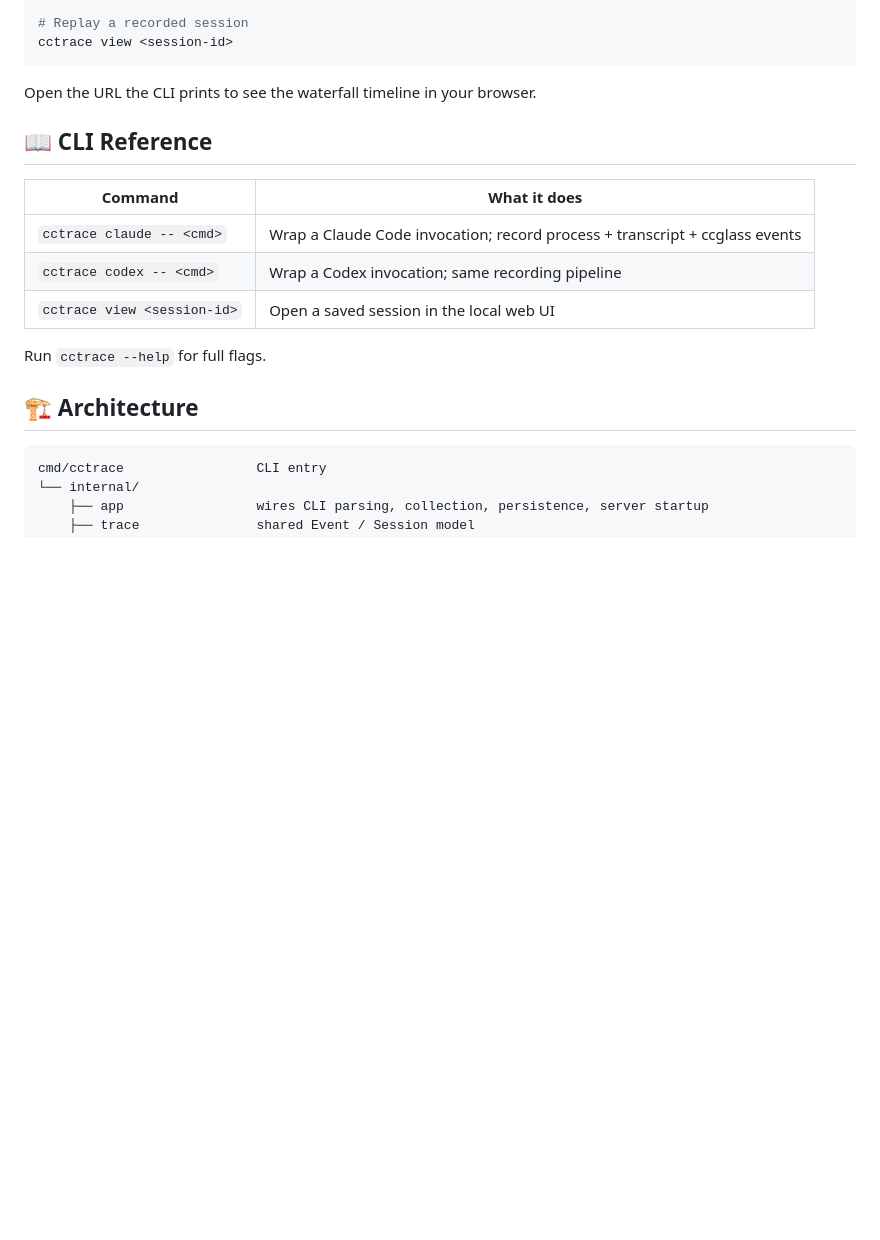
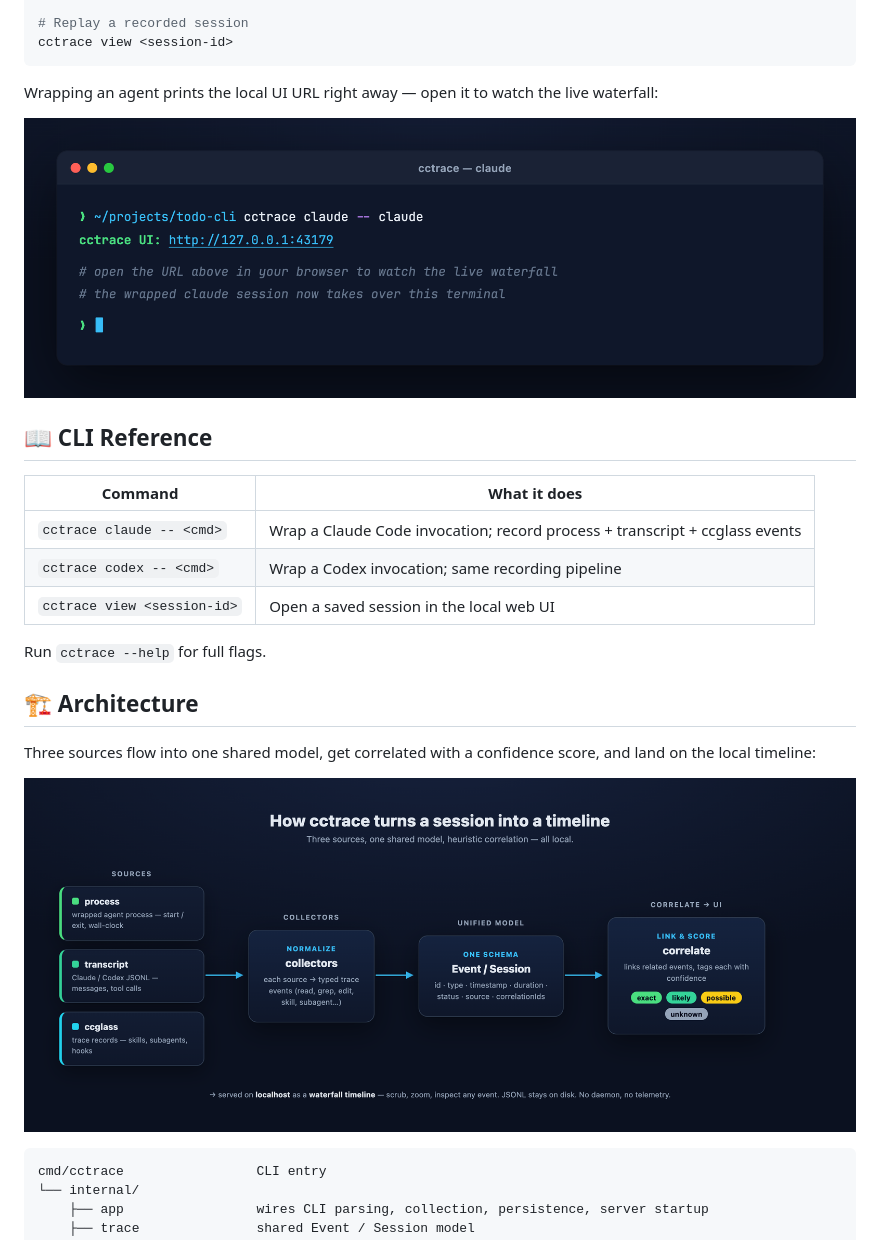
Before and after one commit to androidZzT/cctrace, a Markdown page: README.md, the part around the change printed below. Rendered like a GitHub page; pictures changed too: docs/screenshots/cli-start.png (added), docs/screenshots/dataflow.png (added); blank space fills up the shorter version.

Commit message:
docs: add README demo visuals

````diff
--- a/README.md
+++ b/README.md
@@ -72,7 +78,9 @@ cctrace codex -- codex
 cctrace view <session-id>
 ```
 
-Open the URL the CLI prints to see the waterfall timeline in your browser.
+Wrapping an agent prints the local UI URL right away — open it to watch the live waterfall:
+
+![cctrace launching and printing the local UI URL](docs/screenshots/cli-start.png)
 
 ## 📖 CLI Reference
 
@@ -85,6 +93,10 @@ Open the URL the CLI prints to see the waterfall timeline in your browser.
 Run `cctrace --help` for full flags.
 
 ## 🏗️ Architecture
+
+Three sources flow into one shared model, get correlated with a confidence score, and land on the local timeline:
+
+![cctrace data flow: sources to collectors to unified model to correlate to UI](docs/screenshots/dataflow.png)
 
 ```
 cmd/cctrace                 CLI entry
````
Also changed, not shown: other parts of README.md (+6 -0 lines), README_CN.md (+13 -1 lines), docs/screenshots/demo.gif (added).
